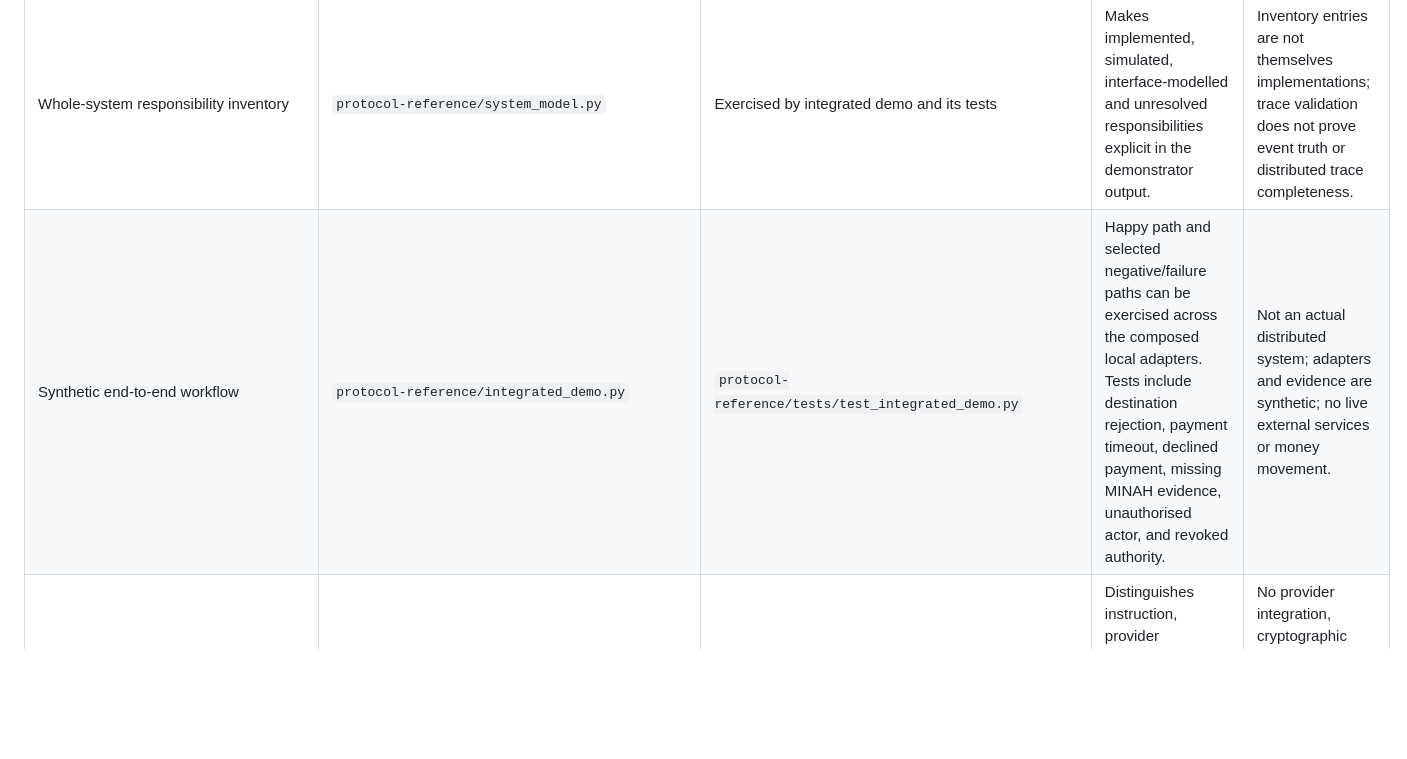
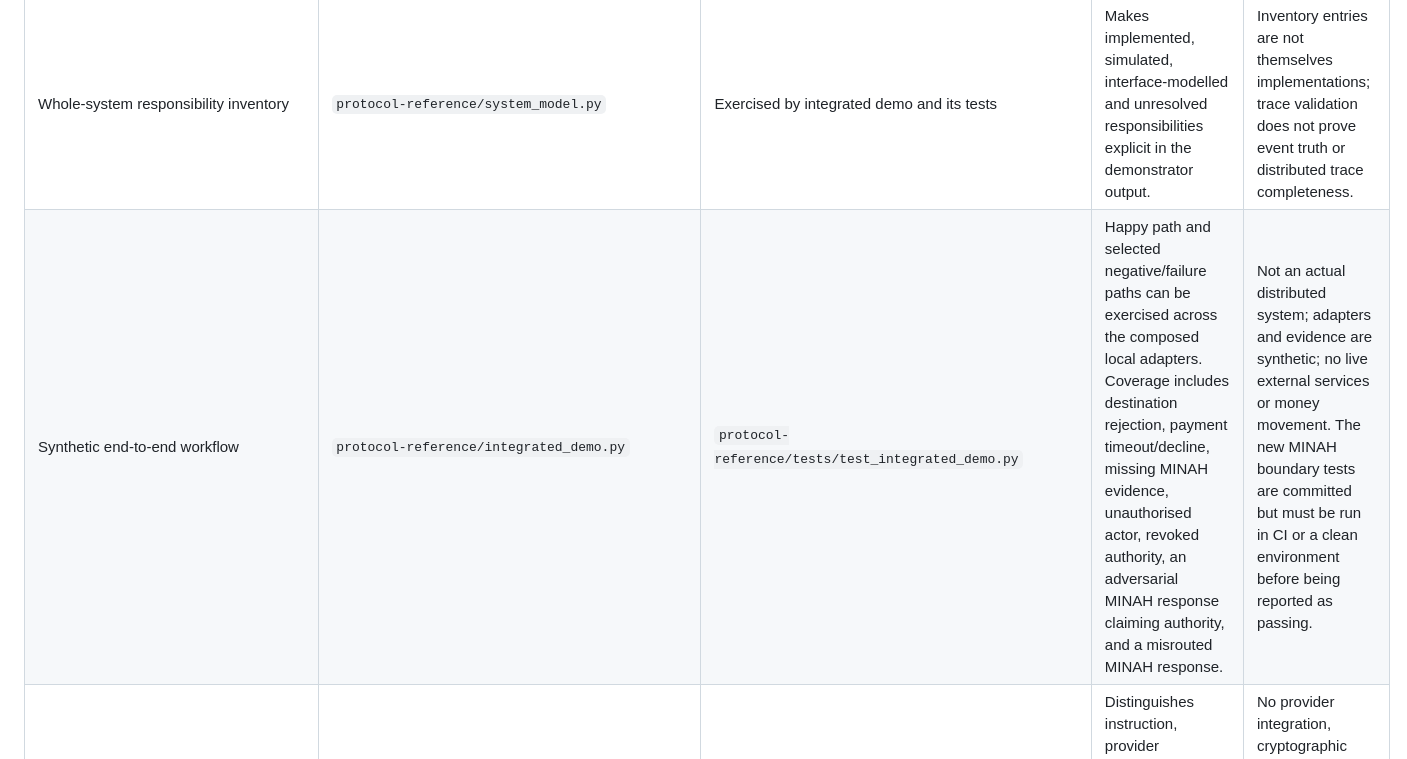
Before and after one commit to joe933212-pixel/KIN-SYS-PROTOCOL, a Markdown page: docs/IMPLEMENTATION_SOURCE_MAP.md, the part around the change. Drawn GitHub-style; blank space fills up the shorter version.

Commit message:
Map MINAH boundary regression tests

```diff
--- a/docs/IMPLEMENTATION_SOURCE_MAP.md
+++ b/docs/IMPLEMENTATION_SOURCE_MAP.md
@@ -25,7 +25,7 @@ The commands above are documented in `protocol-reference/README.md`. This docume
 | Two-institution workflow with separate stage authorities and rule versions | `protocol-reference/workflows/institutional_workflow.py` | `protocol-reference/tests/test_institutional_workflow.py` | A synthetic local model can represent distinct origin and destination decisions. | Real mandates, live institution-to-institution messaging, cryptographic federation, distributed recovery, jurisdiction-specific legality. |
 | Shared component-response envelope | `protocol-reference/component_contracts.py` | `protocol-reference/tests/test_component_contracts.py` | Validates envelope fields, contract version, expected component ID, operation correlation and status/failure consistency. | It is not cryptographic authentication, transport security, provenance proof, or truth verification. |
 | Whole-system responsibility inventory | `protocol-reference/system_model.py` | Exercised by integrated demo and its tests | Makes implemented, simulated, interface-modelled and unresolved responsibilities explicit in the demonstrator output. | Inventory entries are not themselves implementations; trace validation does not prove event truth or distributed trace completeness. |
-| Synthetic end-to-end workflow | `protocol-reference/integrated_demo.py` | `protocol-reference/tests/test_integrated_demo.py` | Happy path and selected negative/failure paths can be exercised across the composed local adapters. Tests include destination rejection, payment timeout, declined payment, missing MINAH evidence, unauthorised actor, and revoked authority. | Not an actual distributed system; adapters and evidence are synthetic; no live external services or money movement. |
+| Synthetic end-to-end workflow | `protocol-reference/integrated_demo.py` | `protocol-reference/tests/test_integrated_demo.py` | Happy path and selected negative/failure paths can be exercised across the composed local adapters. Coverage includes destination rejection, payment timeout/decline, missing MINAH evidence, unauthorised actor, revoked authority, an adversarial MINAH response claiming authority, and a misrouted MINAH response. | Not an actual distributed system; adapters and evidence are synthetic; no live external services or money movement. The new MINAH boundary tests are committed but must be run in CI or a clean environment before being reported as passing. |
 | Payment instruction/acknowledgement/settlement lifecycle | `protocol-reference/payment_lifecycle.py` | `protocol-reference/tests/test_payment_lifecycle.py` | Distinguishes instruction, provider acknowledgement, settlement evidence, and unresolved outcomes in a local model. | No provider integration, cryptographic settlement-evidence verification, refunds/reversals, or production reconciliation. |
 | Disconnected-edge queue | `protocol-reference/edge_queue.py` | `protocol-reference/tests/test_edge_queue.py` | Models durable local queuing, idempotent enqueue and explicit reconnect checks. | Not a deployed edge node, no physical Nexus Pod, and no proof of real network-partition safety across nodes. |
 | CEE source-to-prototype gap analysis | `docs/CEE_CONFORMANCE_TRACE.md` | References `protocol-reference/tests/test_transition.py` and other limited tests | Identifies gaps against the CEE lifecycle, authority, rules, commitment, history, recovery, and deployment responsibilities. | The trace explicitly disclaims CEE conformance; local tests do not establish full-source conformance. |
```
